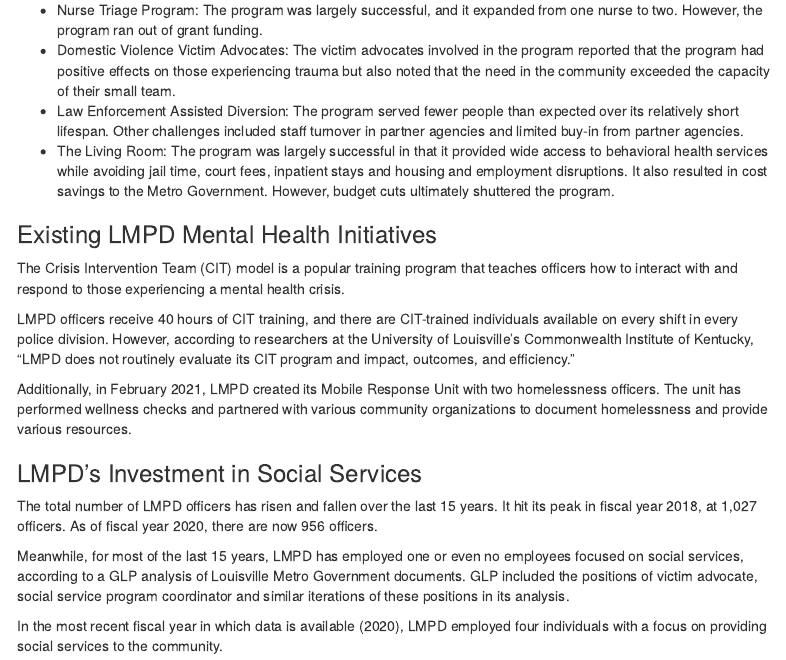
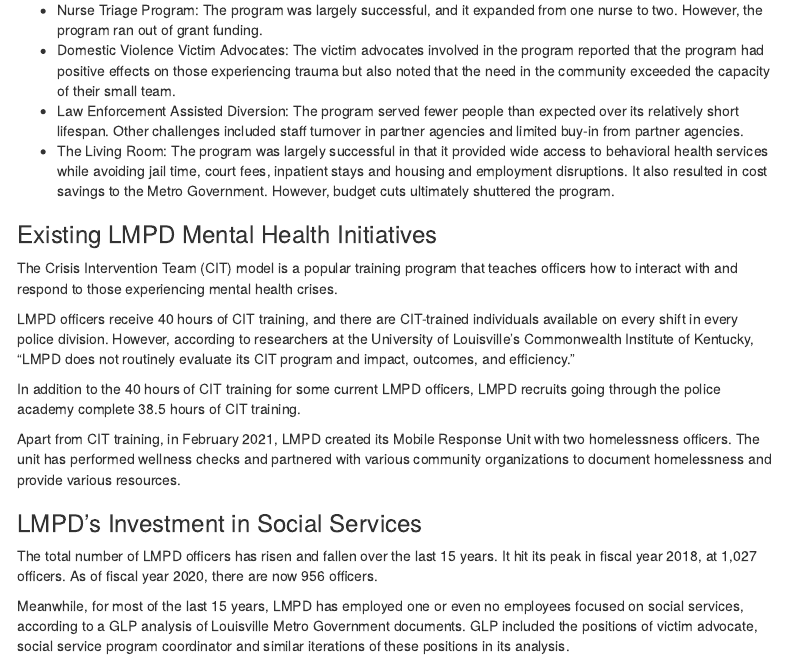
Before and after one commit to greaterlouisvilleproject/Louisville-Public-Safety, an R Markdown document (docs/index.Rmd): the page in a window 1100 px wide, from 530 px down. Rendered offline with R 4.5, knitr and Pandoc, with nearby package versions; some code elsewhere in the file could not run offline; menus at the side of the page are left out.

Commit message:
Updates to CIT section

```diff
--- a/docs/index.Rmd
+++ b/docs/index.Rmd
@@ -31,11 +31,13 @@ All of these pilot programs enjoyed some success but **none are around to today*
 
 ### Existing LMPD Mental Health Initiatives
 
-The Crisis Intervention Team (CIT) model is a popular training program that teaches officers how to interact with and respond to those experiencing a mental health crisis.
+The Crisis Intervention Team (CIT) model is a popular training program that teaches officers how to interact with and respond to those experiencing mental health crises.
 
 LMPD officers receive 40 hours of CIT training, and there are CIT-trained individuals available on every shift in every police division. However, according to researchers at the University of Louisville's Commonwealth Institute of Kentucky, "LMPD does not routinely evaluate its CIT program and impact, outcomes, and efficiency."
 
-Additionally, in February 2021, LMPD created its Mobile Response Unit with two homelessness officers. The unit has performed wellness checks and partnered with various community organizations to document homelessness and provide various resources.
+In addition to the 40 hours of CIT training for some current LMPD officers, LMPD recruits going through the police academy complete 38.5 hours of CIT training.
+
+Apart from CIT training, in February 2021, LMPD created its Mobile Response Unit with two homelessness officers. The unit has performed wellness checks and partnered with various community organizations to document homelessness and provide various resources.
 
 ### LMPD's Investment in Social Services
 
```
Also changed, not shown: 1 other file.
